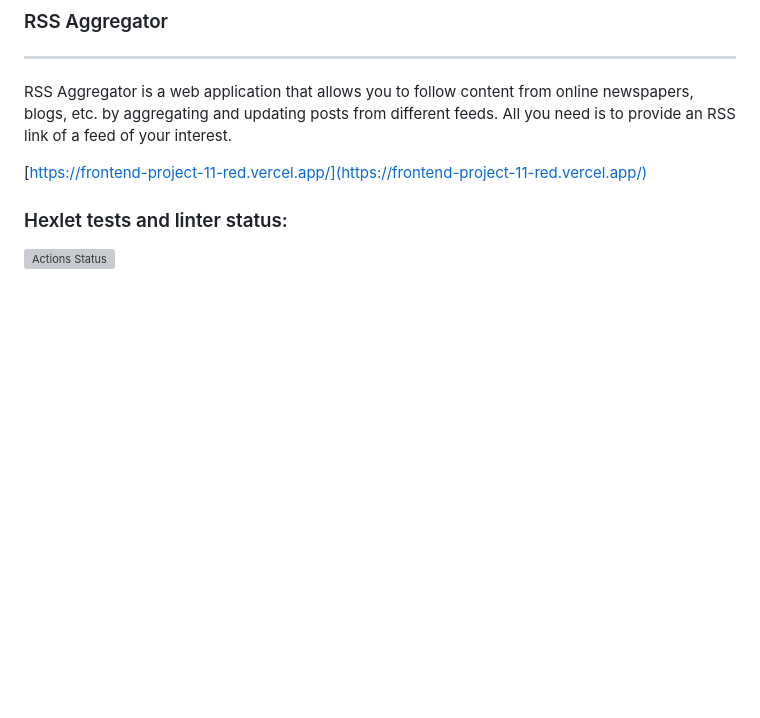
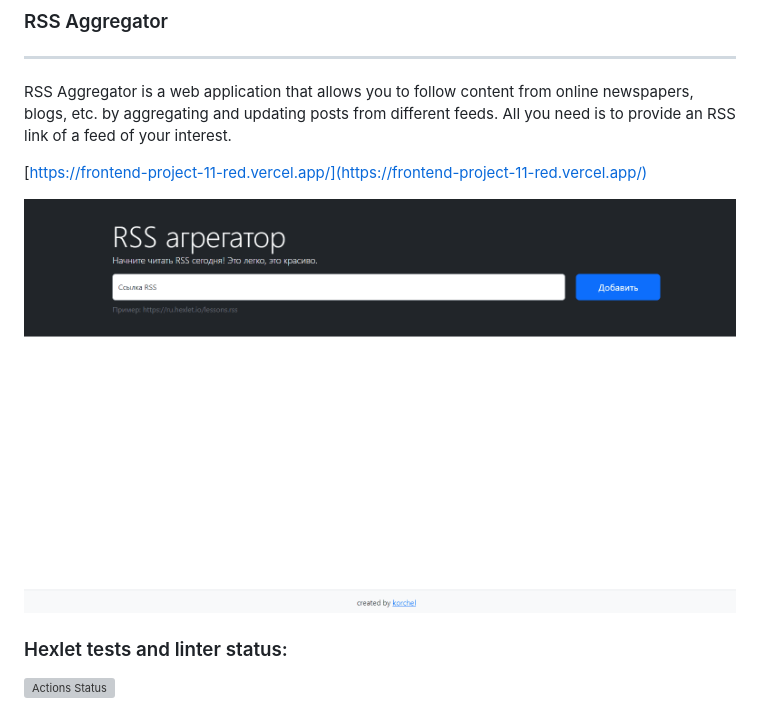
Before and after one commit to korchel/frontend-project-11, a Markdown page: README.md, the part around the change. GitHub-like rendering; pictures changed too: rssAggregator.gif (added); blank space fills up the shorter version; grey boxes are pictures that could not be loaded.

Commit message:
gif added

```diff
--- a/README.md
+++ b/README.md
@@ -4,6 +4,8 @@ _____
 RSS Aggregator is a web application that allows you to follow content from online newspapers, blogs, etc. by aggregating and updating posts from different feeds. All you need is to provide an RSS link of a feed of your interest.
 
 [https://frontend-project-11-red.vercel.app/](https://frontend-project-11-red.vercel.app/)
+
+![gif](rssAggregator.gif)
 
 ### Hexlet tests and linter status:
 [![Actions Status](https://github.com/korchel/frontend-project-11/workflows/hexlet-check/badge.svg)](https://github.com/korchel/frontend-project-11/actions)
```
